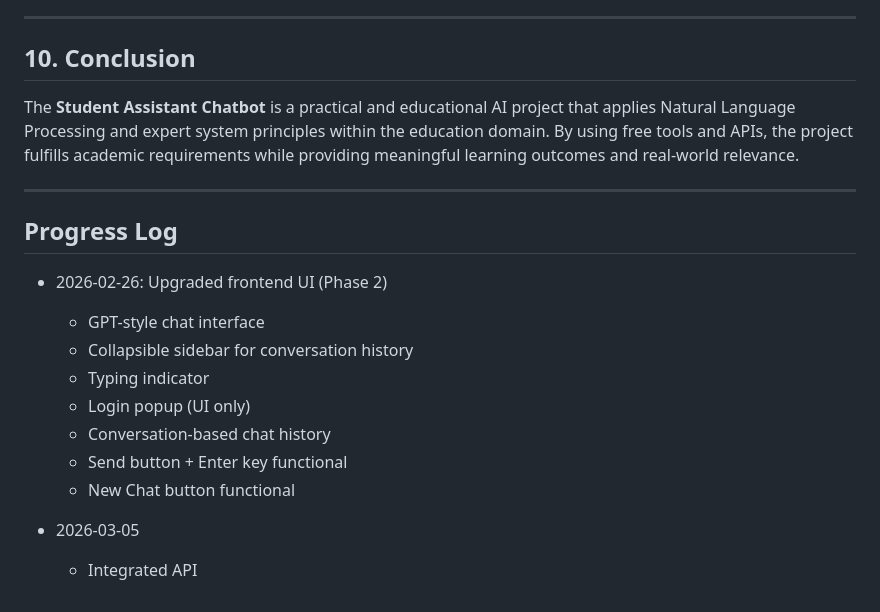
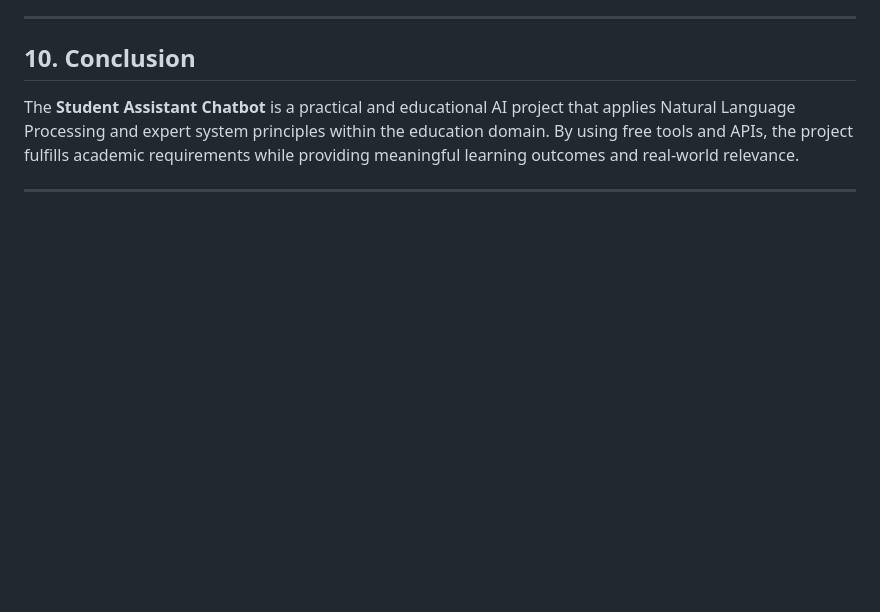
Before and after one commit to Mirajur-Rahman-Miraj/AI-Powered-Student-Assistant-Chatbot-, a Markdown page: README.md, the part around the change. GitHub-like rendering; blank space fills up the shorter version.

```diff
--- a/README.md
+++ b/README.md
@@ -140,17 +140,3 @@ After successful completion of this project:
 The **Student Assistant Chatbot** is a practical and educational AI project that applies Natural Language Processing and expert system principles within the education domain. By using free tools and APIs, the project fulfills academic requirements while providing meaningful learning outcomes and real-world relevance.
 
 ---
-
-## Progress Log
-
-- 2026-02-26: Upgraded frontend UI (Phase 2)
-  - GPT-style chat interface
-  - Collapsible sidebar for conversation history
-  - Typing indicator
-  - Login popup (UI only)
-  - Conversation-based chat history
-  - Send button + Enter key functional
-  - New Chat button functional
-
-- 2026-03-05
-  - Integrated API
```
